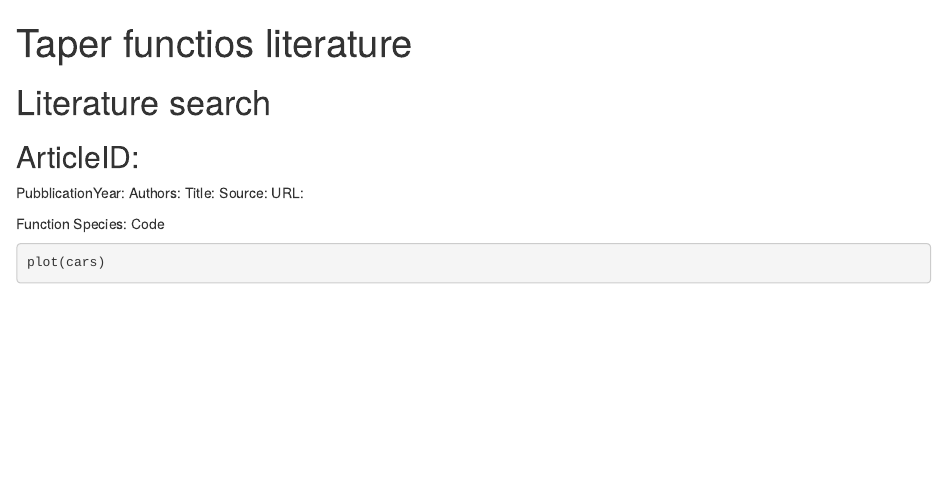
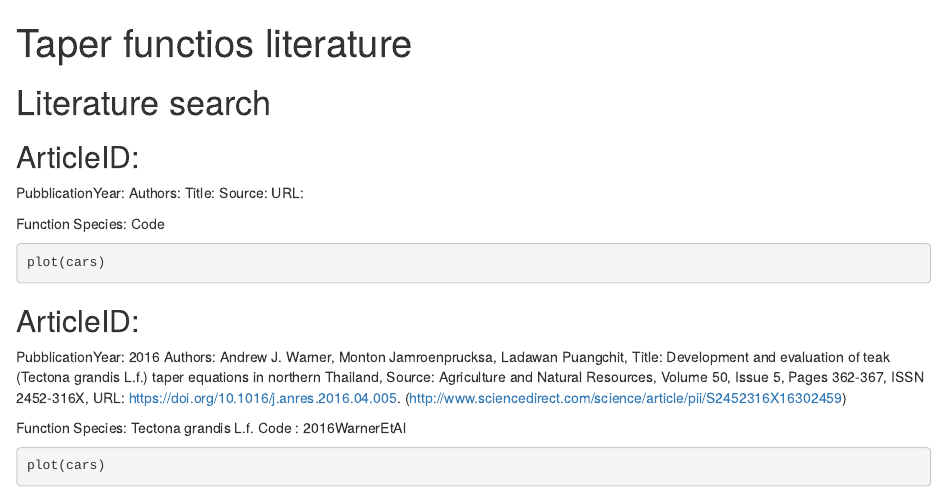
Before and after one commit to NuoroForestrySchool/literature-search-on-taper-functions-terzo-anno-2018, an R Markdown document (LiteratureSearch_model.Rmd): the page in a window 1100 px wide, from its top. Rendered offline with R 4.5, knitr and Pandoc, with nearby package versions; the code chunks are not run, so their results and figures are left out.

Commit message:
Angeloterzoannoproj

````diff
--- a/LiteratureSearch_model.Rmd
+++ b/LiteratureSearch_model.Rmd
@@ -18,3 +18,19 @@ Code
 ```{r}
 plot(cars)
 ```
+
+
+## ArticleID:
+PubblicationYear: 2016
+Authors: Andrew J. Warner, Monton Jamroenprucksa, Ladawan Puangchit,
+Title: Development and evaluation of teak (Tectona grandis L.f.) taper equations in northern Thailand,
+Source: Agriculture and Natural Resources, Volume 50, Issue 5, Pages 362-367, ISSN 2452-316X,
+URL: https://doi.org/10.1016/j.anres.2016.04.005.
+(http://www.sciencedirect.com/science/article/pii/S2452316X16302459)
+
+Function
+Species: Tectona grandis L.f.
+Code : 2016WarnerEtAl
+```{r}
+plot(cars)
+```
````
Also changed, not shown: 1 other file.
